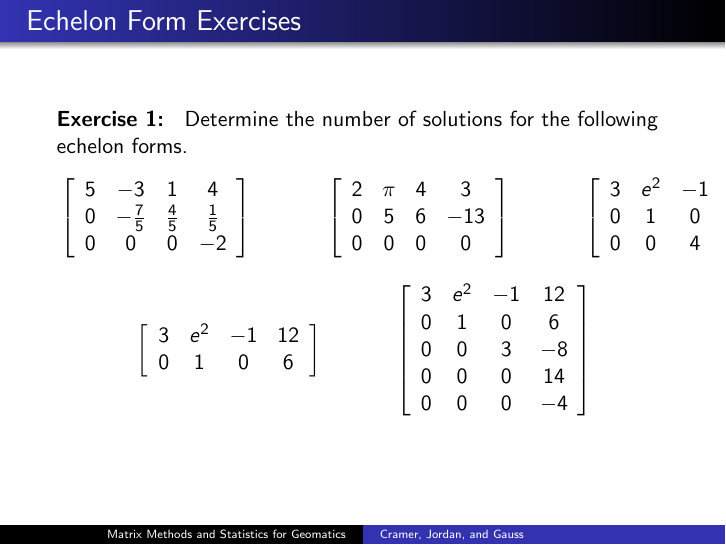
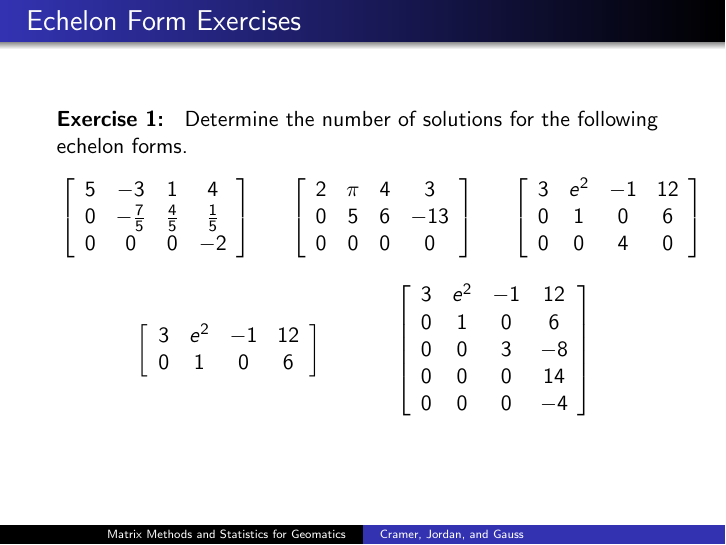
Before and after one commit to befu29aj/cocalc-4821, LaTeX slides (la-03-cjg.tex): page 10 of 11. Compiled offline with pdfLaTeX.

Commit message:
la-03-cjg.tex

```diff
--- a/la-03-cjg.tex
+++ b/la-03-cjg.tex
@@ -258,12 +258,12 @@ results in the first equation tells us that $x=2$.
         5 & -3 & 1 & 4 \\
         0 & -\frac{7}{5} & \frac{4}{5} & \frac{1}{5} \\
         0 & 0 & 0 & -2
-      \end{array}\right]\hspace{.5in}\left[
+      \end{array}\right]\hspace{.25in}\left[
       \begin{array}{cccc}
         2 & \pi & 4 & 3 \\
         0 & 5 & 6 & -13 \\
         0 & 0 & 0 & 0
-      \end{array}\right]\hspace{.5in}\left[
+      \end{array}\right]\hspace{.25in}\left[
       \begin{array}{cccc}
         3 & e^{2} & -1 & 12 \\
         0 & 1 & 0 & 6 \\
```
